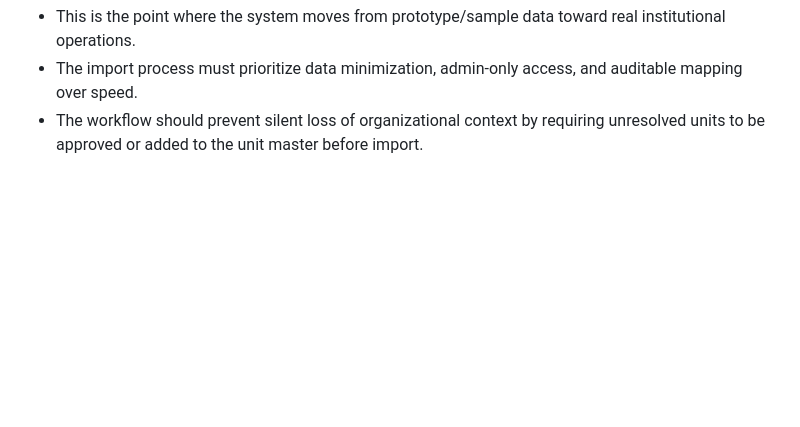
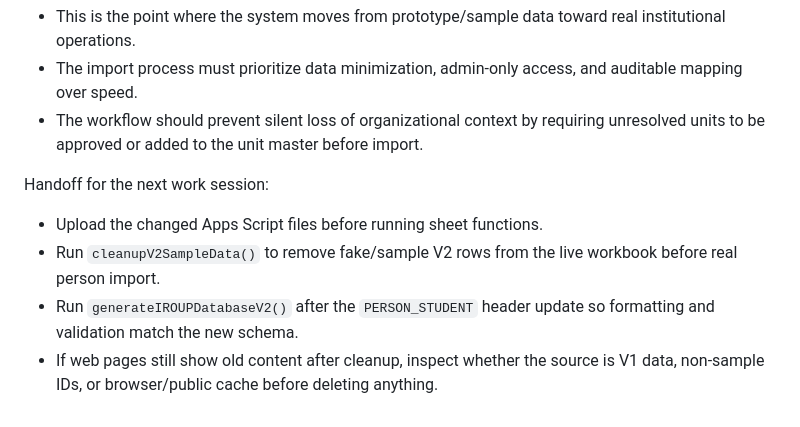
Before and after one commit to Peachylochy/iroup-portal, a Markdown page: Team IROUP/docs/development_journal_r_2_r_foundation_iroup.md, the part around the change. Rendered like a GitHub page; blank space fills up the shorter version.

```diff
--- a/Team IROUP/docs/development_journal_r_2_r_foundation_iroup.md
+++ b/Team IROUP/docs/development_journal_r_2_r_foundation_iroup.md
@@ -3483,3 +3483,12 @@ R2R significance:
   auditable mapping over speed.
 - The workflow should prevent silent loss of organizational context by requiring
   unresolved units to be approved or added to the unit master before import.
+
+Handoff for the next work session:
+- Upload the changed Apps Script files before running sheet functions.
+- Run `cleanupV2SampleData()` to remove fake/sample V2 rows from the live
+  workbook before real person import.
+- Run `generateIROUPDatabaseV2()` after the `PERSON_STUDENT` header update so
+  formatting and validation match the new schema.
+- If web pages still show old content after cleanup, inspect whether the source
+  is V1 data, non-sample IDs, or browser/public cache before deleting anything.
```
Also changed, not shown: Team IROUP/docs/PROJECT-STATE.md (+11 -1 lines), Team IROUP/docs/SECURITY-READINESS.md (+4 -0 lines).
